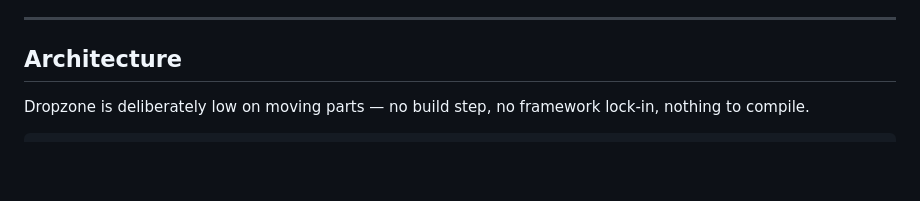
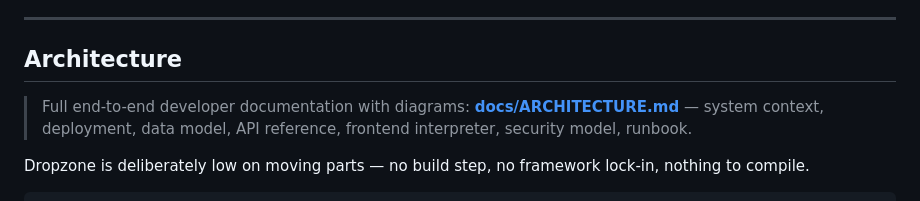
Before and after one commit to sxi9/dropzone, a Markdown page: README.md, the part around the change. Drawn GitHub-style; blank space fills up the shorter version.

Commit message:
ARCHITECTURE.md: quote Mermaid labels for GitHub rendering; link from README
Co-Authored-By: Claude Fable 5.1 <noreply@anthropic.com>

````diff
--- a/README.md
+++ b/README.md
@@ -227,6 +227,8 @@ Open the **Screen** tab in the sidebar — once the status dot turns green, tap
 
 ## Architecture
 
+> Full end-to-end developer documentation with diagrams: **[docs/ARCHITECTURE.md](docs/ARCHITECTURE.md)** — system context, deployment, data model, API reference, frontend interpreter, security model, runbook.
+
 Dropzone is deliberately low on moving parts — no build step, no framework lock-in, nothing to compile.
 
 ```
````
Also changed, not shown: docs/ARCHITECTURE.md (+49 -49 lines).
